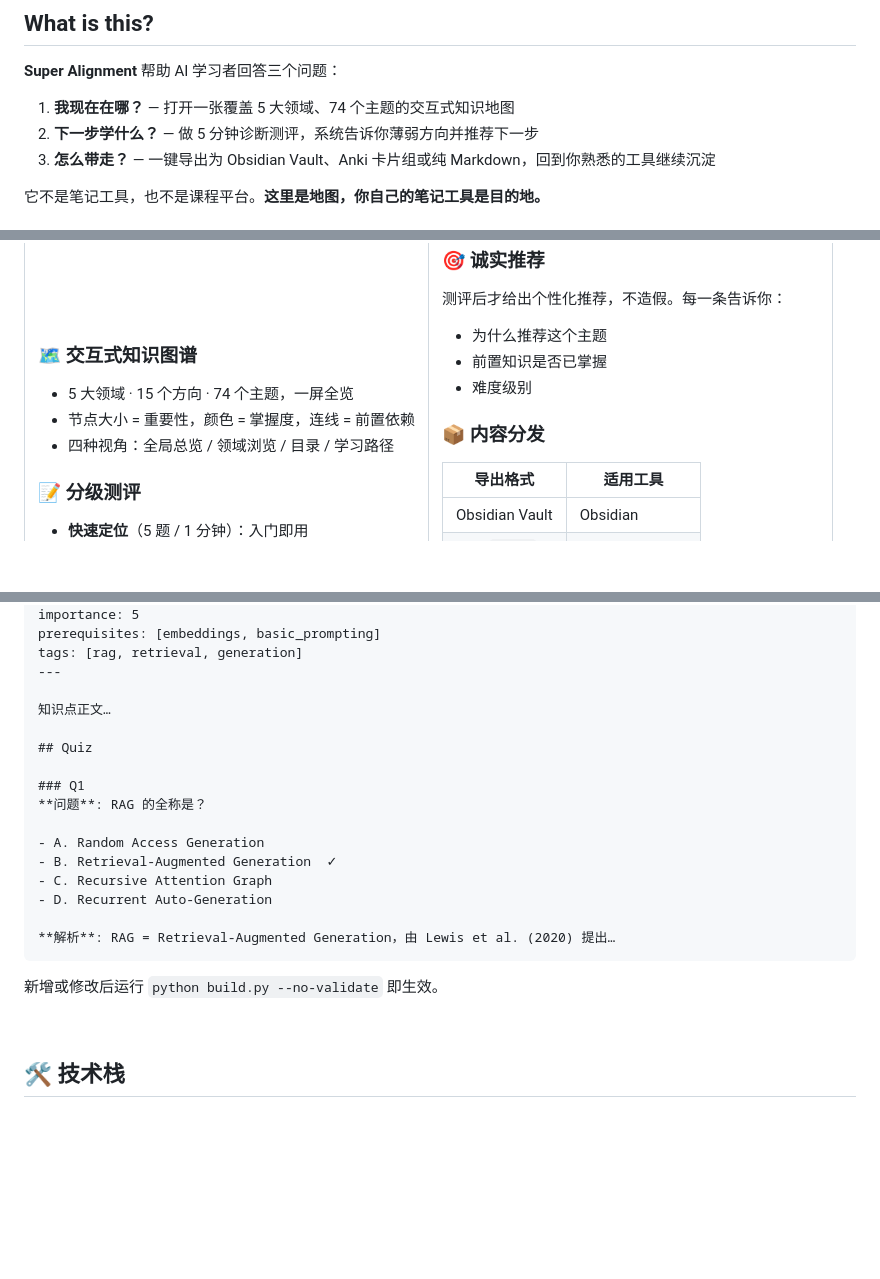
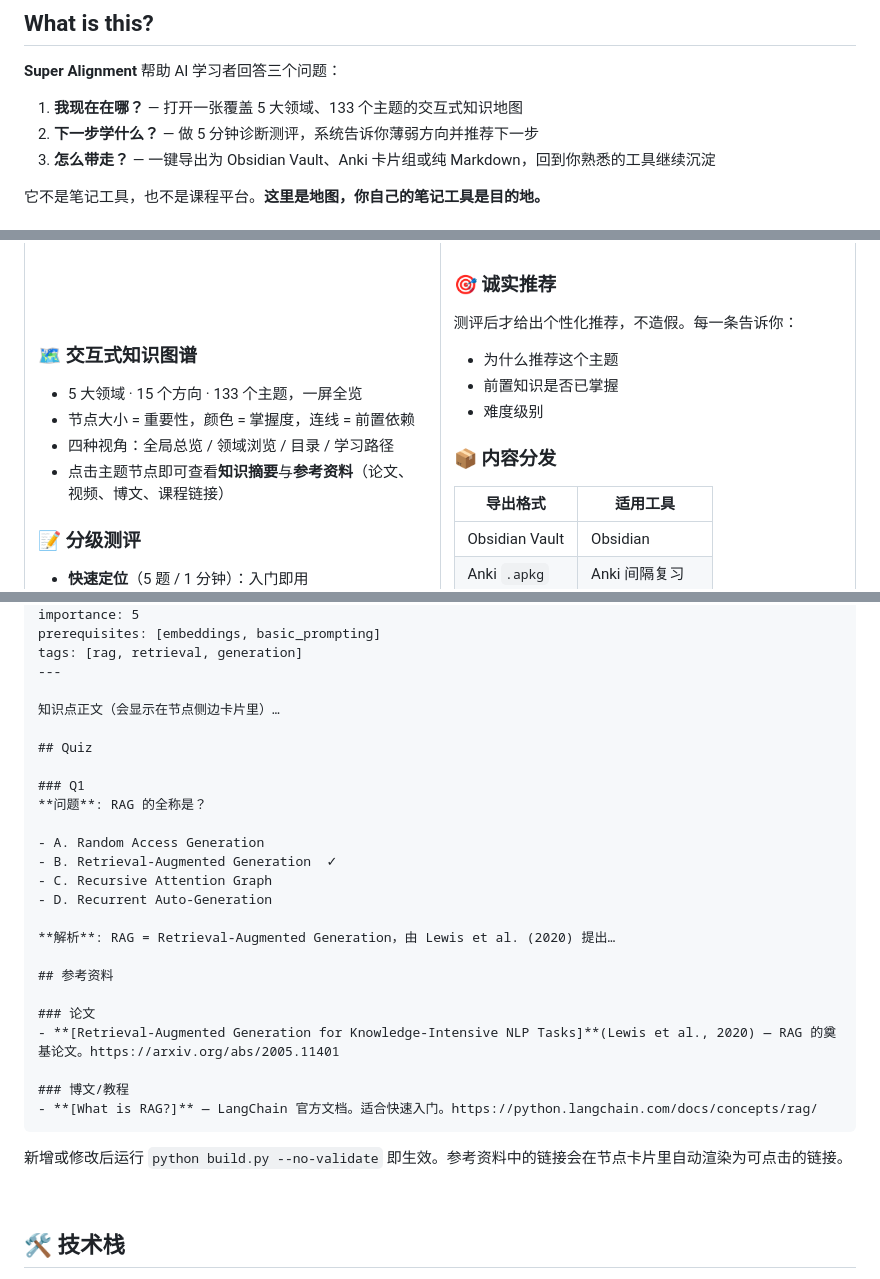
Before and after one commit to ZominWang/super-alignment, a Markdown page: README.md, 3 parts joined by grey strips. Drawn GitHub-style; blank space fills up the shorter version.

Commit message:
docs: update README — 133 topics, node card shows body and references

````diff
--- a/README.md
+++ b/README.md
@@ -18,7 +18,7 @@
 
 **Super Alignment** 帮助 AI 学习者回答三个问题：
 
-1. **我现在在哪？** — 打开一张覆盖 5 大领域、74 个主题的交互式知识地图
+1. **我现在在哪？** — 打开一张覆盖 5 大领域、133 个主题的交互式知识地图
 2. **下一步学什么？** — 做 5 分钟诊断测评，系统告诉你薄弱方向并推荐下一步
 3. **怎么带走？** — 一键导出为 Obsidian Vault、Anki 卡片组或纯 Markdown，回到你熟悉的工具继续沉淀
 
@@ -33,9 +33,10 @@
 <td width="50%">
 
 ### 🗺 交互式知识图谱
-- 5 大领域 · 15 个方向 · 74 个主题，一屏全览
+- 5 大领域 · 15 个方向 · 133 个主题，一屏全览
 - 节点大小 = 重要性，颜色 = 掌握度，连线 = 前置依赖
 - 四种视角：全局总览 / 领域浏览 / 目录 / 学习路径
+- 点击主题节点即可查看**知识摘要**与**参考资料**（论文、视频、博文、课程链接）
 
 ### 📝 分级测评
 - **快速定位**（5 题 / 1 分钟）：入门即用
@@ -150,7 +151,7 @@ prerequisites: [embeddings, basic_prompting]
 tags: [rag, retrieval, generation]
 ---
 
-知识点正文…
+知识点正文（会显示在节点侧边卡片里）…
 
 ## Quiz
 
@@ -163,9 +164,17 @@ tags: [rag, retrieval, generation]
 - D. Recurrent Auto-Generation
 
 **解析**: RAG = Retrieval-Augmented Generation，由 Lewis et al. (2020) 提出…
+
+## 参考资料
+
+### 论文
+- **[Retrieval-Augmented Generation for Knowledge-Intensive NLP Tasks]**(Lewis et al., 2020) — RAG 的奠基论文。https://arxiv.org/abs/2005.11401
+
+### 博文/教程
+- **[What is RAG?]** — LangChain 官方文档。适合快速入门。https://python.langchain.com/docs/concepts/rag/
 ```
 
-新增或修改后运行 `python build.py --no-validate` 即生效。
+新增或修改后运行 `python build.py --no-validate` 即生效。参考资料中的链接会在节点卡片里自动渲染为可点击的链接。
 
 <br>
 
````
Also changed, not shown: other parts of README.md (+1 -1 lines).
